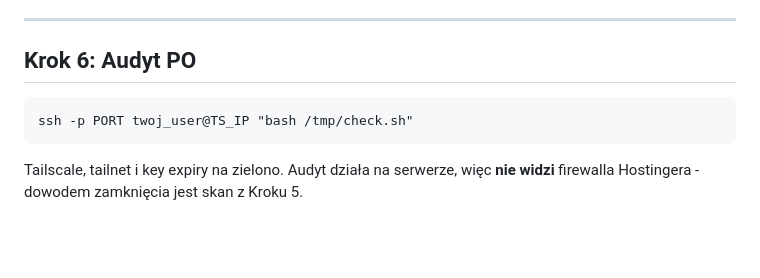
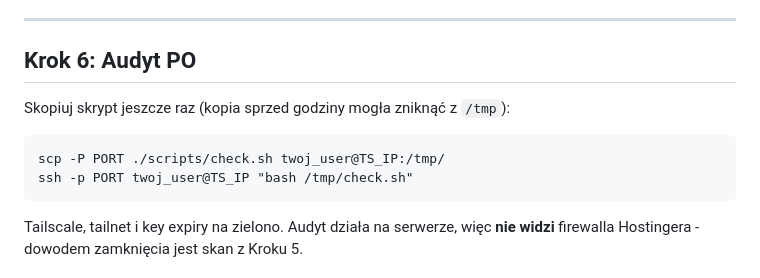
Before and after one commit to Szewowsky/tailscale-vps, a Markdown page: INSTRUKCJA.md, the part around the change. GitHub-like rendering; blank space fills up the shorter version.

````diff
--- a/INSTRUKCJA.md
+++ b/INSTRUKCJA.md
@@ -271,7 +271,10 @@ Port SSH `closed`, `DALEJ_WCHODZE` na ekranie. Stare wejście po publicznym IP:
 
 ## Krok 6: Audyt PO
 
+Skopiuj skrypt jeszcze raz (kopia sprzed godziny mogła zniknąć z `/tmp`):
+
 ```
+scp -P PORT ./scripts/check.sh twoj_user@TS_IP:/tmp/
 ssh -p PORT twoj_user@TS_IP "bash /tmp/check.sh"
 ```
 
````
Also changed, not shown: .claude/commands/tailscale-setup.md (+6 -1 lines).
